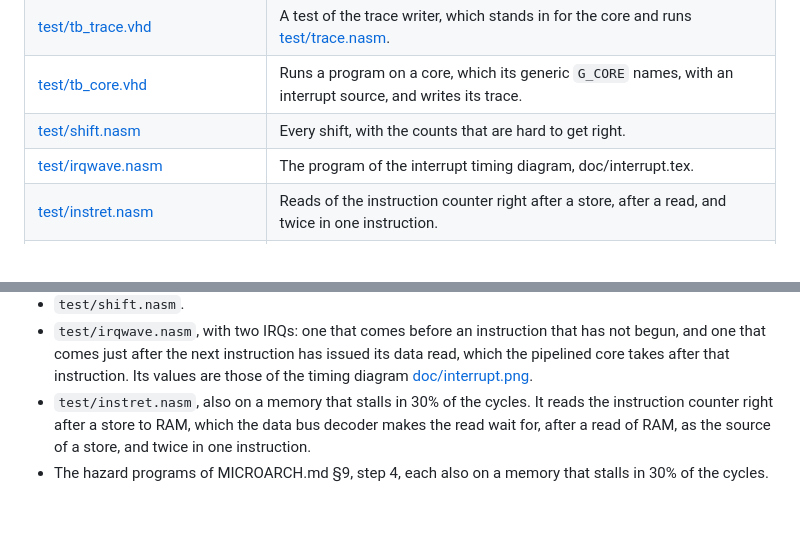
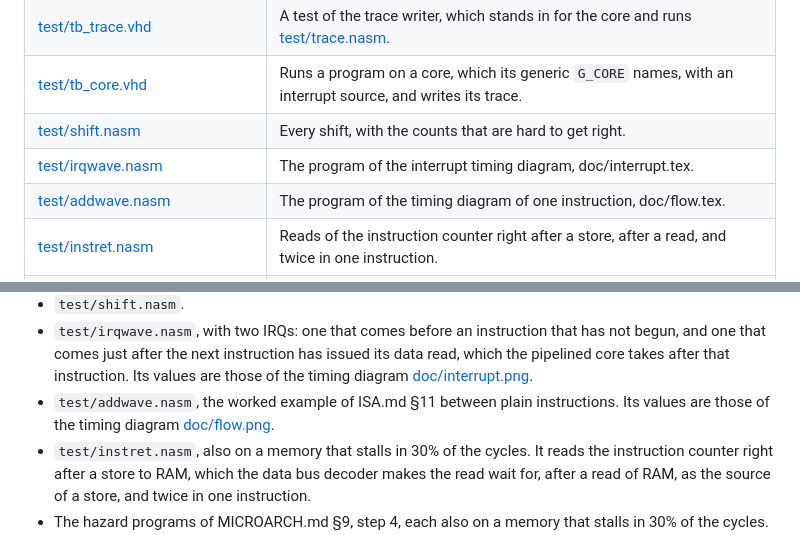
Before and after one commit to MJoergen/nice_cpu, a Markdown page: hdl/README.md, 2 parts joined by grey strips. Rendered like a GitHub page; blank space fills up the shorter version.

```diff
--- a/hdl/README.md
+++ b/hdl/README.md
@@ -47,6 +47,7 @@ departs from it.
 | [test/tb_core.vhd](test/tb_core.vhd) | Runs a program on a core, which its generic `G_CORE` names, with an interrupt source, and writes its trace. |
 | [test/shift.nasm](test/shift.nasm) | Every shift, with the counts that are hard to get right. |
 | [test/irqwave.nasm](test/irqwave.nasm) | The program of the interrupt timing diagram, doc/interrupt.tex. |
+| [test/addwave.nasm](test/addwave.nasm) | The program of the timing diagram of one instruction, doc/flow.tex. |
 | [test/instret.nasm](test/instret.nasm) | Reads of the instruction counter right after a store, after a read, and twice in one instruction. |
 | [test/hazard.nasm](test/hazard.nasm) | The hazards of MICROARCH.md §5, each with no padding. It checks itself. |
 | [test/programs.py](test/programs.py) | Runs the programs in some directories on the core and on the emulator, for `make programs`. |
@@ -202,6 +203,9 @@ requests are compared only by `test/irq_compare.py --read-delay`, below.
   has issued its data read, which the pipelined core takes after that
   instruction. Its values are those of the timing diagram
   [doc/interrupt.png](../doc/interrupt.png).
+- `test/addwave.nasm`, the worked example of ISA.md §11 between plain
+  instructions. Its values are those of the timing diagram
+  [doc/flow.png](../doc/flow.png).
 - `test/instret.nasm`, also on a memory that stalls in 30% of the cycles.
   It reads the instruction counter right after a store to RAM, which the
   data bus decoder makes the read wait for, after a read of RAM, as the
```
Also changed, not shown: CLAUDE.md (+2 -2 lines), doc/MICROARCH.md (+14 -0 lines), doc/flow.png (added), 5 other files.
